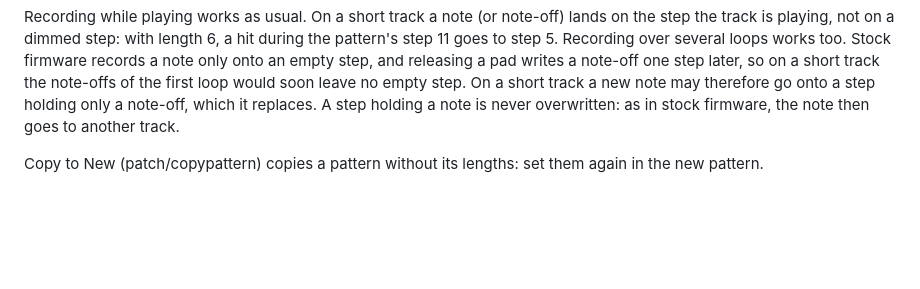
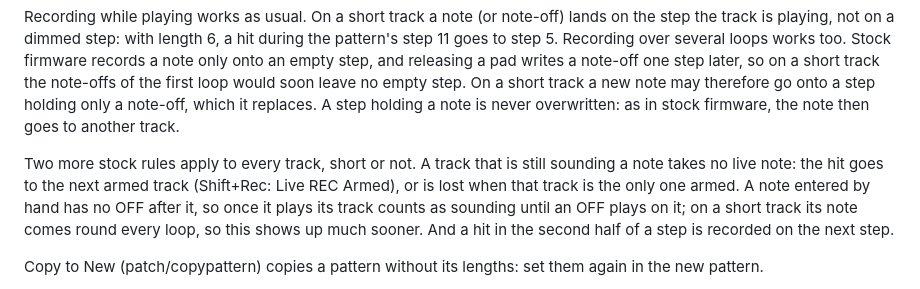
Before and after one commit to FatRodzianko/Modular-Trackular, a Markdown page: patch/tracklen/README.md, the part around the change. Drawn GitHub-style; blank space fills up the shorter version.

Commit message:
tracklen README: stock's live-recording rules (a sounding track takes no live note)
Co-Authored-By: Claude Opus 5.5 <noreply@anthropic.com>

```diff
--- a/patch/tracklen/README.md
+++ b/patch/tracklen/README.md
@@ -46,6 +46,13 @@ later, so on a short track the note-offs of the first loop would soon leave no e
 step. On a short track a new note may therefore go onto a step holding only a note-off,
 which it replaces. A step holding a note is never overwritten: as in stock firmware, the
 note then goes to another track.
+
+Two more stock rules apply to every track, short or not. A track that is still sounding a
+note takes no live note: the hit goes to the next armed track (Shift+Rec: Live REC
+Armed), or is lost when that track is the only one armed. A note entered by hand has no
+OFF after it, so once it plays its track counts as sounding until an OFF plays on it; on
+a short track its note comes round every loop, so this shows up much sooner. And a hit
+in the second half of a step is recorded on the next step.
 
 Copy to New (patch/copypattern) copies a pattern without its lengths: set them again in
 the new pattern.
```
